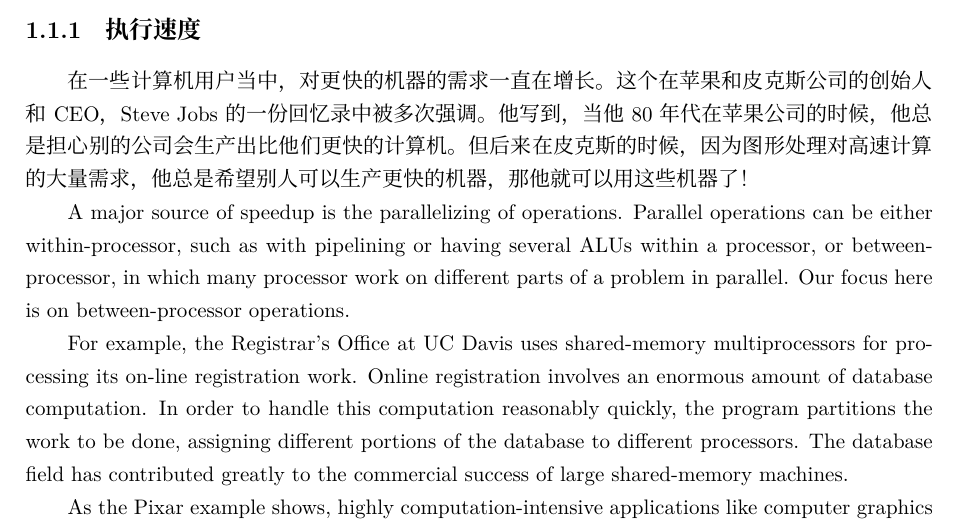
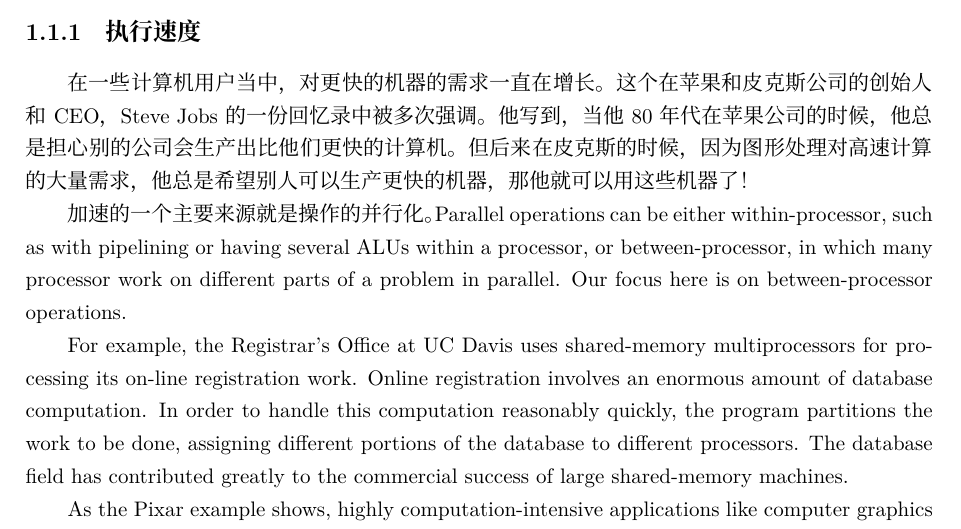
Before and after one commit to thirdwing/ParaBook, a LaTeX book (book.tex, which reads chapter/Intro.tex): part of page 5 of 27, cut so that both start at the same text. Compiled offline with XeLaTeX; a missing font is replaced by an installed copy or a similar font.

Commit message:
Update Intro.tex

```diff
--- a/chapter/Intro.tex
+++ b/chapter/Intro.tex
@@ -16,7 +16,8 @@
 因为图形处理对高速计算的大量需求，他总是希望别人可以
 生产更快的机器，那他就可以用这些机器了！
 
-A major source of speedup is the parallelizing of operations. Parallel
+加速的一个主要来源就是操作的并行化。
+Parallel
 operations can be either within-processor, such as with pipelining or
 having several ALUs within a processor, or between-processor, in which
 many processor work on different parts of a problem in parallel. Our
```
